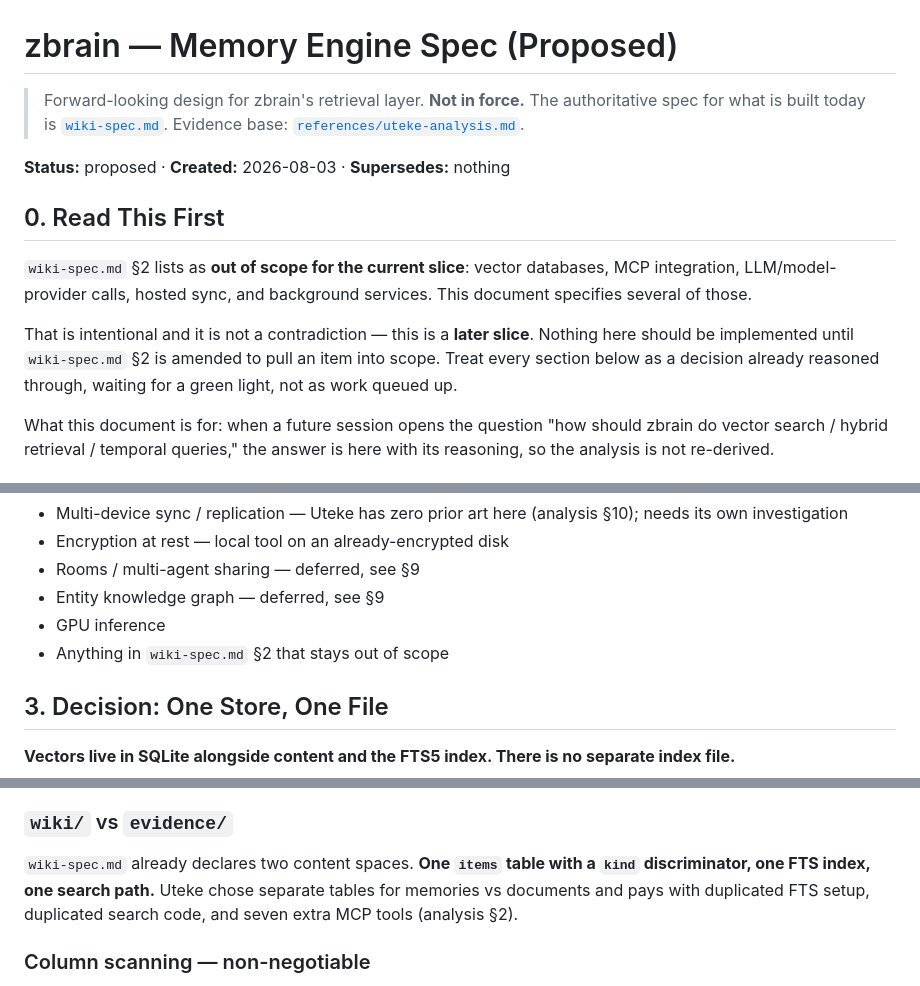
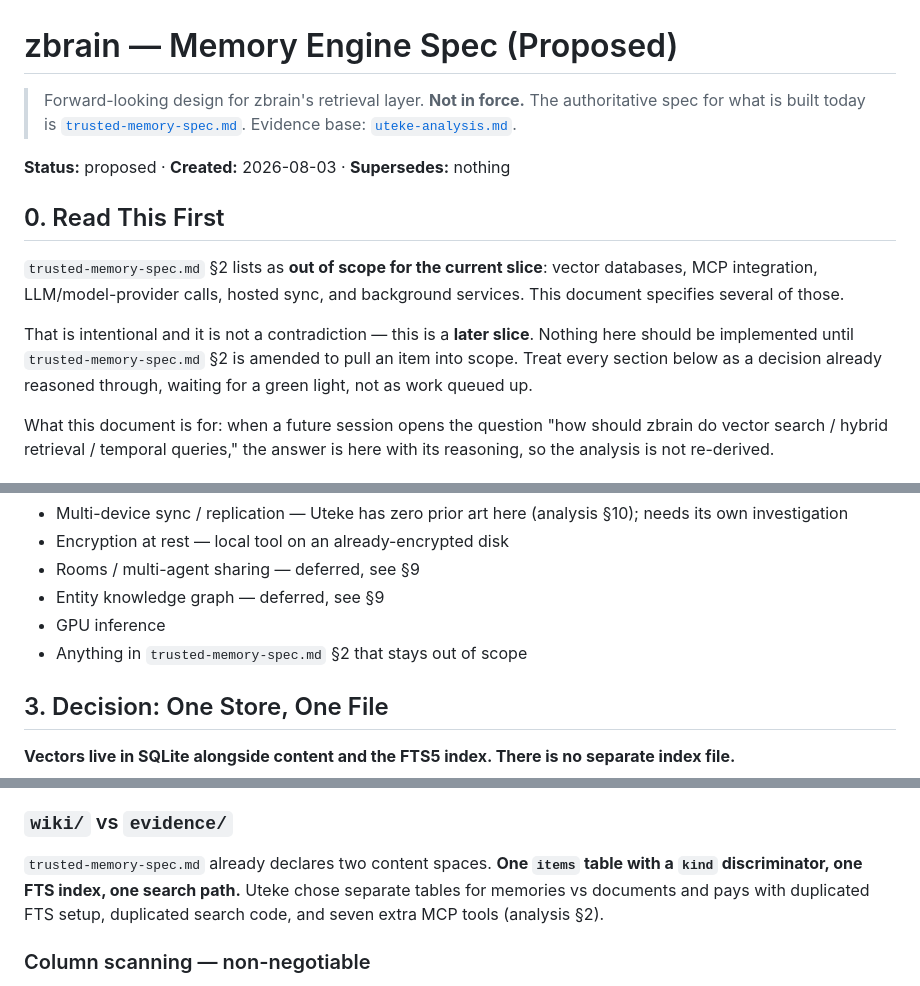
Before and after one commit to therealtinhtute/zbrain, a Markdown page: references/memory-engine-spec.md, 3 parts joined by grey strips. Rendered like a GitHub page.

```diff
--- a/references/memory-engine-spec.md
+++ b/references/memory-engine-spec.md
@@ -1,19 +1,19 @@
 # zbrain — Memory Engine Spec (Proposed)
 
 > Forward-looking design for zbrain's retrieval layer. **Not in force.**
-> The authoritative spec for what is built today is [`wiki-spec.md`](wiki-spec.md).
-> Evidence base: [`references/uteke-analysis.md`](references/uteke-analysis.md).
+> The authoritative spec for what is built today is [`trusted-memory-spec.md`](../trusted-memory-spec.md).
+> Evidence base: [`uteke-analysis.md`](uteke-analysis.md).
 
 **Status:** proposed · **Created:** 2026-08-03 · **Supersedes:** nothing
 
 ## 0. Read This First
 
-`wiki-spec.md` §2 lists as **out of scope for the current slice**: vector
+`trusted-memory-spec.md` §2 lists as **out of scope for the current slice**: vector
 databases, MCP integration, LLM/model-provider calls, hosted sync, and
 background services. This document specifies several of those.
 
 That is intentional and it is not a contradiction — this is a **later slice**.
-Nothing here should be implemented until `wiki-spec.md` §2 is amended to pull an
+Nothing here should be implemented until `trusted-memory-spec.md` §2 is amended to pull an
 item into scope. Treat every section below as a decision already reasoned
 through, waiting for a green light, not as work queued up.
 
@@ -55,7 +55,7 @@ see §10.
 - Rooms / multi-agent sharing — deferred, see §9
 - Entity knowledge graph — deferred, see §9
 - GPU inference
-- Anything in `wiki-spec.md` §2 that stays out of scope
+- Anything in `trusted-memory-spec.md` §2 that stays out of scope
 
 ## 3. Decision: One Store, One File
 
@@ -167,7 +167,7 @@ compat" at schema v5 and still dual-writing at v15 (analysis §2).
 
 ### `wiki/` vs `evidence/`
 
-`wiki-spec.md` already declares two content spaces. **One `items` table with a
+`trusted-memory-spec.md` already declares two content spaces. **One `items` table with a
 `kind` discriminator, one FTS index, one search path.** Uteke chose separate
 tables for memories vs documents and pays with duplicated FTS setup, duplicated
 search code, and seven extra MCP tools (analysis §2).
```
Also changed, not shown: other parts of references/memory-engine-spec.md (+1 -1 lines), trusted-memory-spec.md (added, +258 -0 lines).
